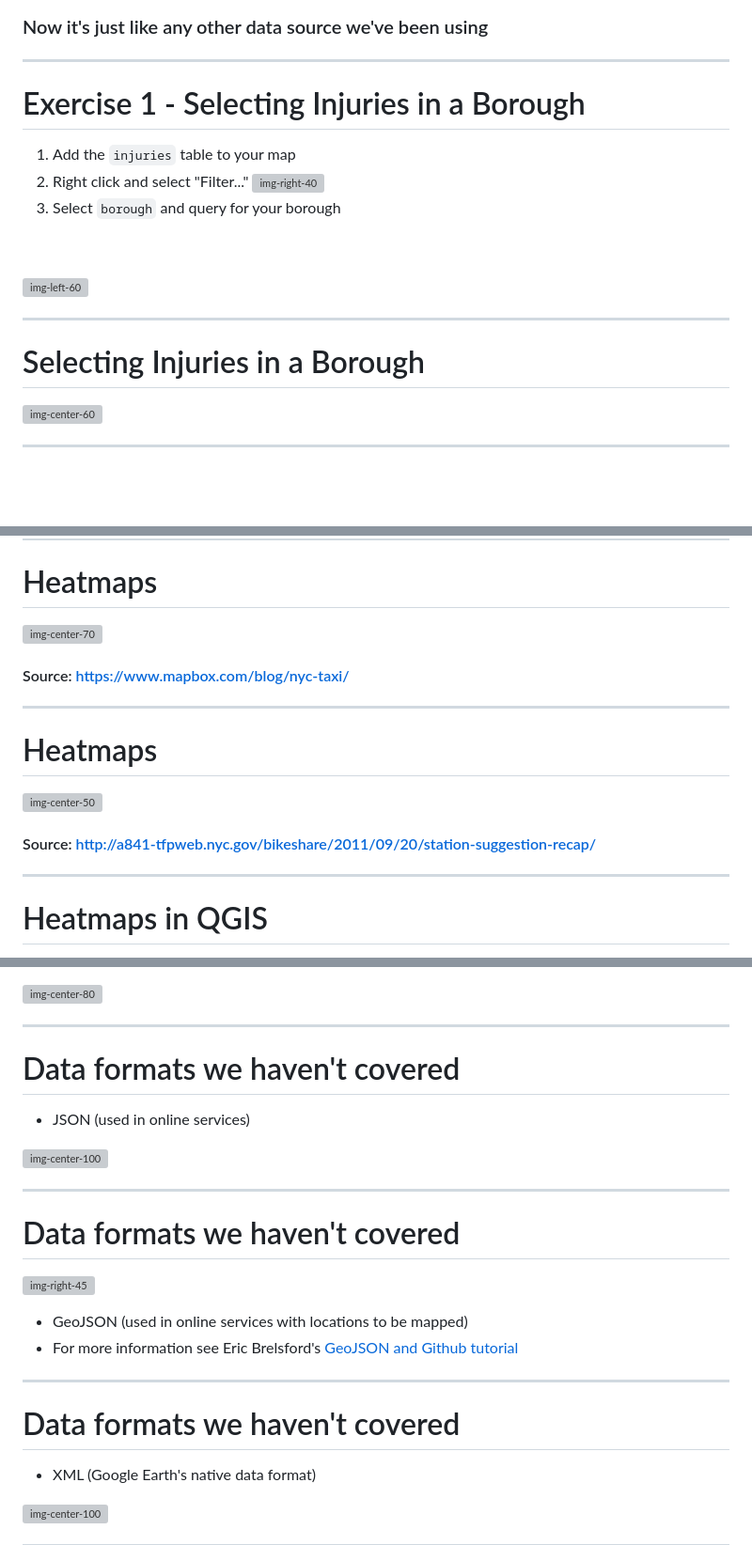
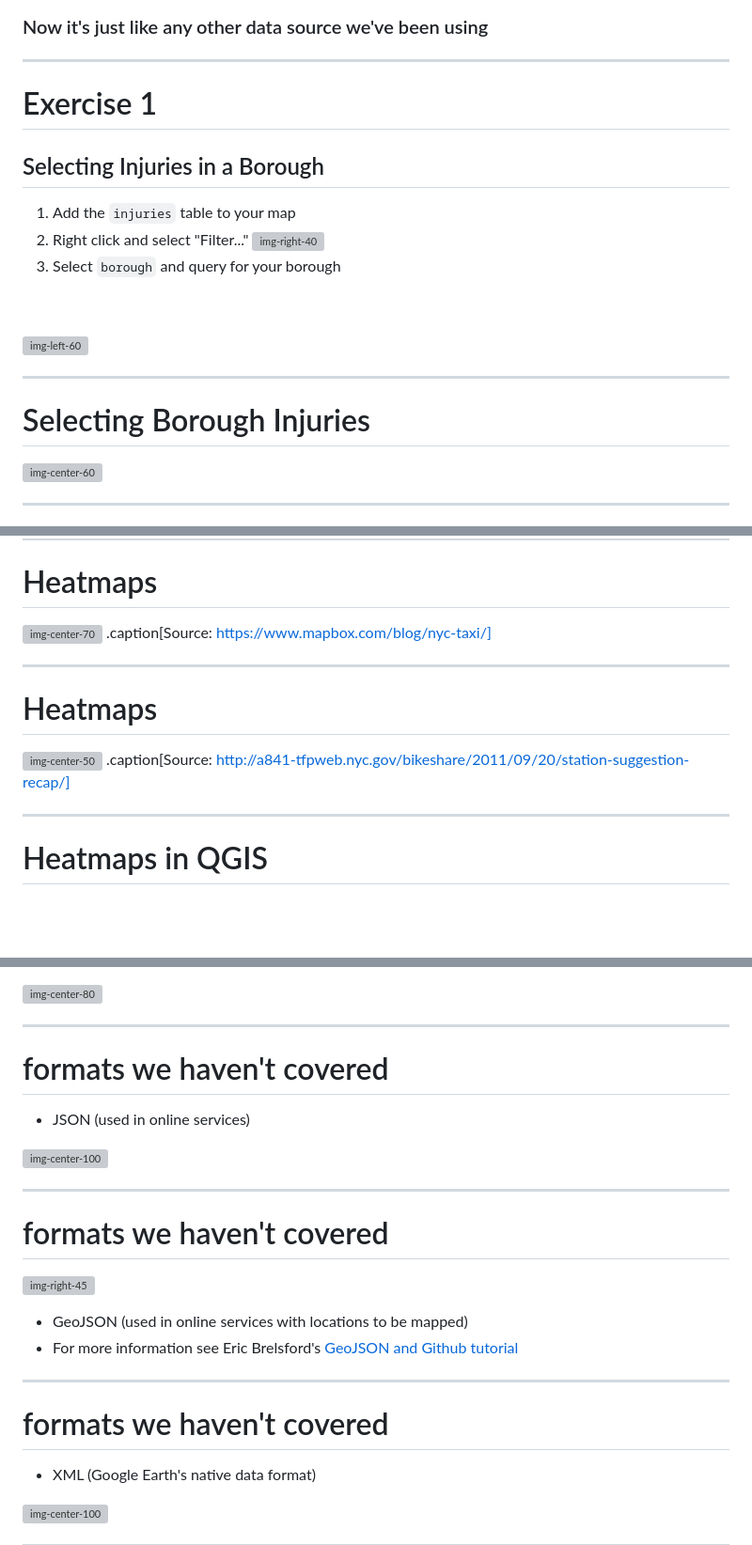
Before and after one commit to Datapolitan-Training/intermediate-gis, a Markdown page: content.md, 3 parts joined by grey strips. Shown: that part at 94% size. Drawn GitHub-style; blank space fills up the shorter version; grey boxes are pictures that could not be loaded.

```diff
--- a/content.md
+++ b/content.md
@@ -638,7 +664,8 @@ class:center,middle
 
 ---
 
-# Exercise 1 - Selecting Injuries in a Borough
+# Exercise 1
+## Selecting Injuries in a Borough
 1. Add the `injuries` table to your map
 2. Right click and select "Filter..."
 ![img-right-40](images/filter_pg_layer1.png)
@@ -649,7 +676,7 @@ class:center,middle
 
 ---
 
-# Selecting Injuries in a Borough
+# Selecting Borough Injuries
 ![img-center-60](images/filter_pg_layer3.png)
 
 ---
@@ -1813,14 +1873,14 @@ class:center,middle
 # Heatmaps
 
 ![img-center-70](images/taxi_heatmap.png)
-#### Source: https://www.mapbox.com/blog/nyc-taxi/
+.caption[Source: https://www.mapbox.com/blog/nyc-taxi/]
 
 ---
 
 # Heatmaps
 
 ![img-center-50](images/citibike_suggestions.png)
-#### Source: http://a841-tfpweb.nyc.gov/bikeshare/2011/09/20/station-suggestion-recap/
+.caption[Source: http://a841-tfpweb.nyc.gov/bikeshare/2011/09/20/station-suggestion-recap/]
 
 ---
 
@@ -1903,21 +1963,21 @@ class:center,middle
 
 ---
 
-# Data formats we haven't covered
+# formats we haven't covered
 + JSON (used in online services)
 
 ![img-center-100](images/json.png)
 
 ---
 
-# Data formats we haven't covered
+# formats we haven't covered
 ![img-right-45](images/geojson_rev.png)
 + GeoJSON (used in online services with locations to be mapped)
 + For more information see Eric Brelsford's [GeoJSON and Github tutorial](http://youtu.be/TQs7fYo9d_M)
 
 ---
 
-# Data formats we haven't covered
+# formats we haven't covered
 + XML (Google Earth's native data format)
 
 ![img-center-100](images/xml.png)
```
Also changed, not shown: other parts of content.md (+215 -156 lines).
